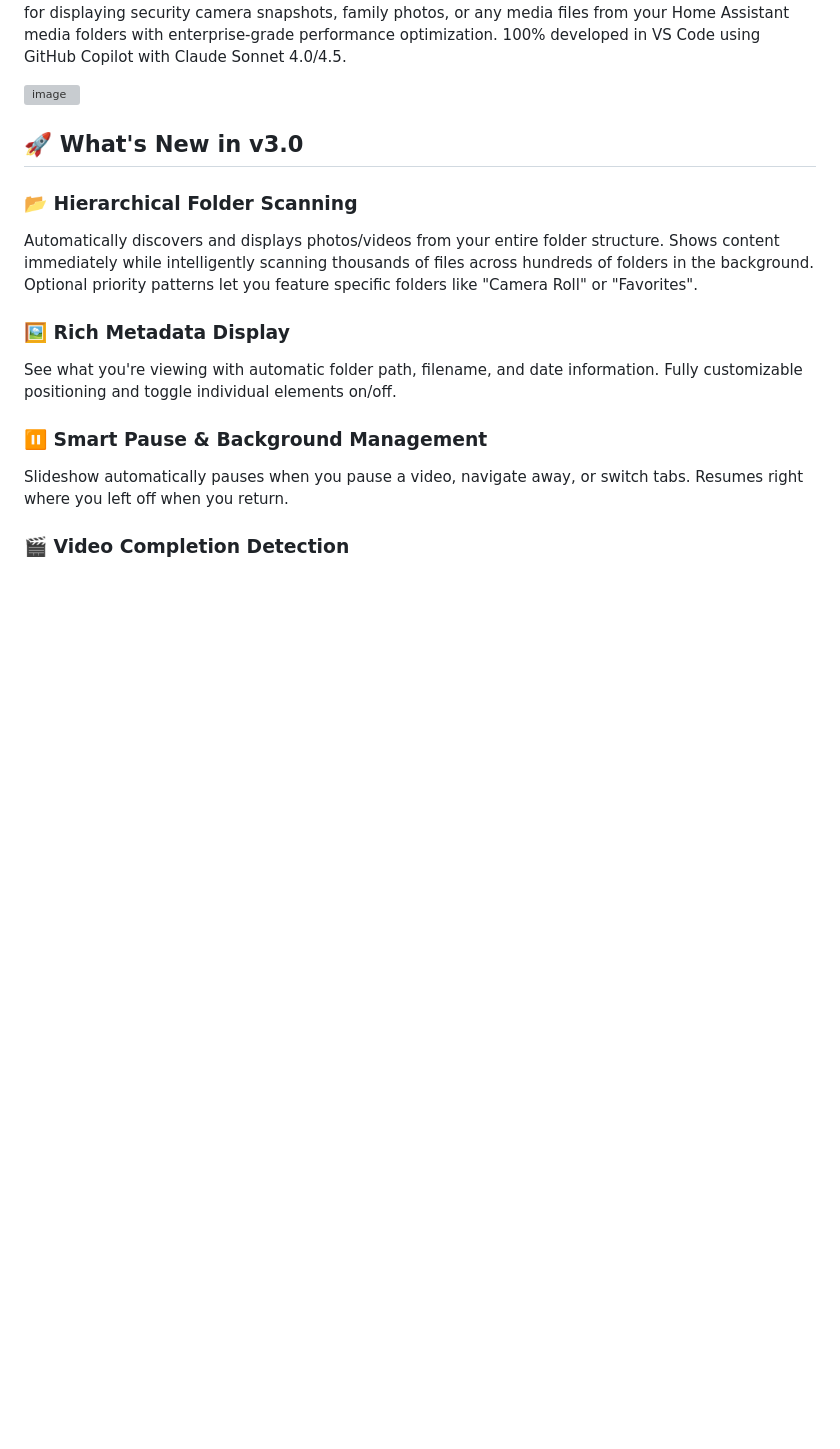
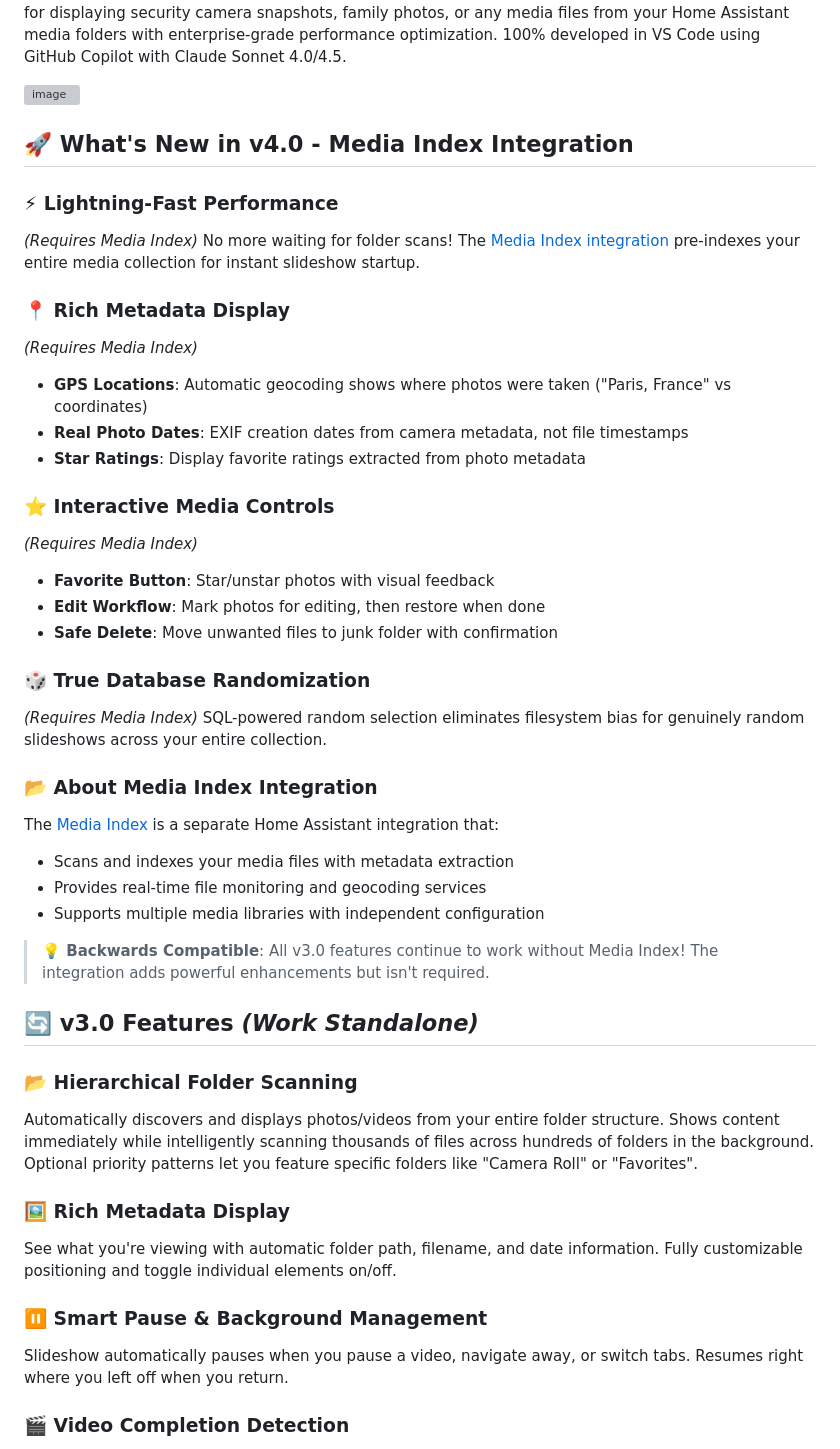
Before and after one commit to markaggar/ha-media-card, a Markdown page: README.md, the part around one of its changes. Drawn GitHub-style; blank space fills up the shorter version; grey boxes are pictures that could not be loaded.

```diff
--- a/README.md
+++ b/README.md
@@ -7,7 +7,37 @@ A powerful custom Home Assistant Dashboard card that displays images and videos
 
 <img width="691" height="925" alt="image" src="https://github.com/user-attachments/assets/a64889ed-f0cc-4a86-bbe9-4714a787bf48" />
 
-## 🚀 What's New in v3.0
+## 🚀 What's New in v4.0 - Media Index Integration
+
+### ⚡ **Lightning-Fast Performance**
+*(Requires Media Index)*
+No more waiting for folder scans! The [Media Index integration](https://github.com/markaggar/ha-media-index) pre-indexes your entire media collection for instant slideshow startup.
+
+### 📍 **Rich Metadata Display**
+*(Requires Media Index)*
+- **GPS Locations**: Automatic geocoding shows where photos were taken ("Paris, France" vs coordinates)
+- **Real Photo Dates**: EXIF creation dates from camera metadata, not file timestamps
+- **Star Ratings**: Display favorite ratings extracted from photo metadata
+
+### ⭐ **Interactive Media Controls**
+*(Requires Media Index)*
+- **Favorite Button**: Star/unstar photos with visual feedback
+- **Edit Workflow**: Mark photos for editing, then restore when done
+- **Safe Delete**: Move unwanted files to junk folder with confirmation
+
+### 🎲 **True Database Randomization**
+*(Requires Media Index)*
+SQL-powered random selection eliminates filesystem bias for genuinely random slideshows across your entire collection.
+
+### 📂 **About Media Index Integration**
+The [Media Index](https://github.com/markaggar/ha-media-index) is a separate Home Assistant integration that:
+- Scans and indexes your media files with metadata extraction
+- Provides real-time file monitoring and geocoding services
+- Supports multiple media libraries with independent configuration
+
+> **💡 Backwards Compatible**: All v3.0 features continue to work without Media Index! The integration adds powerful enhancements but isn't required.
+
+## 🔄 **v3.0 Features** *(Work Standalone)*
 
 ### 📂 **Hierarchical Folder Scanning**
 Automatically discovers and displays photos/videos from your entire folder structure. Shows content immediately while intelligently scanning thousands of files across hundreds of folders in the background. Optional priority patterns let you feature specific folders like "Camera Roll" or "Favorites".
```
Also changed, not shown: other parts of README.md (+35 -0 lines).
